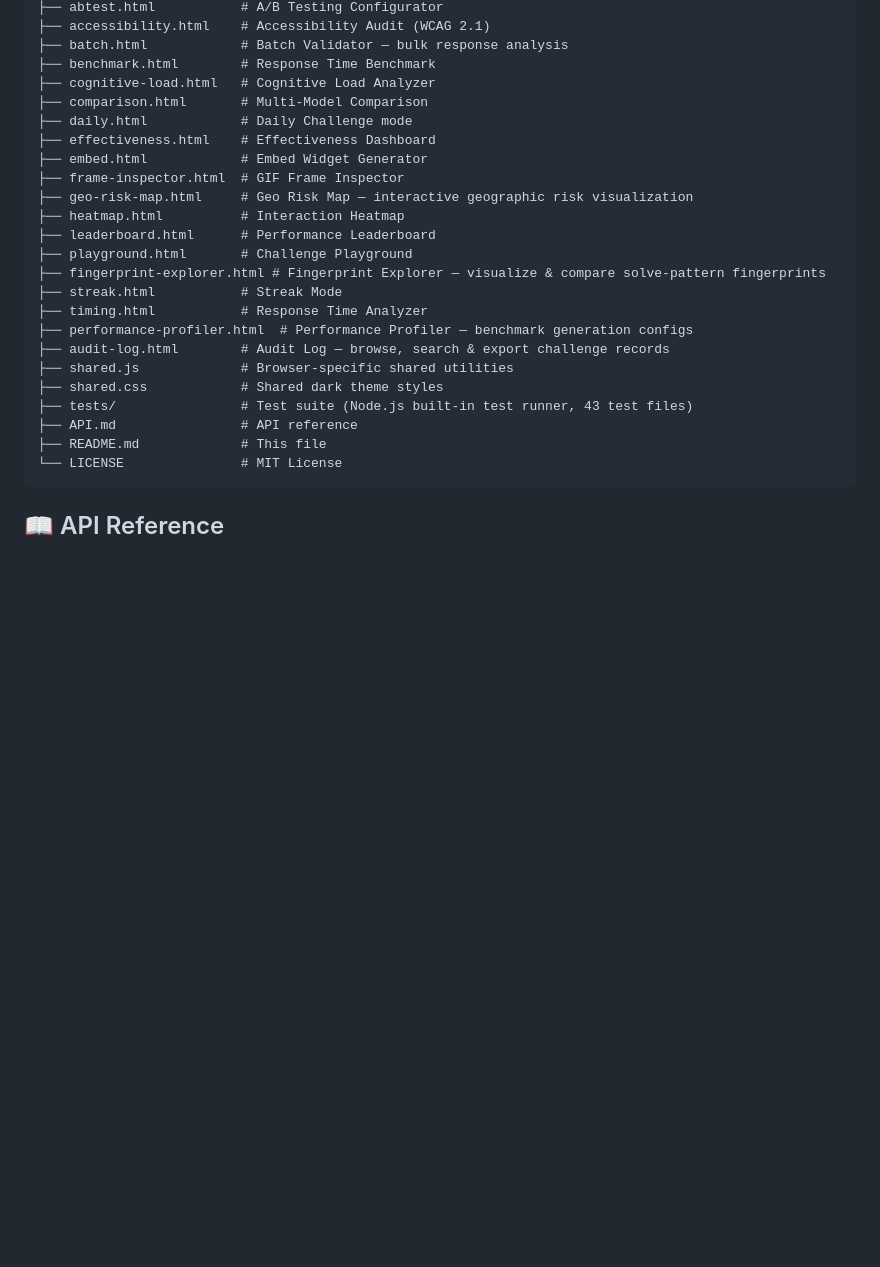
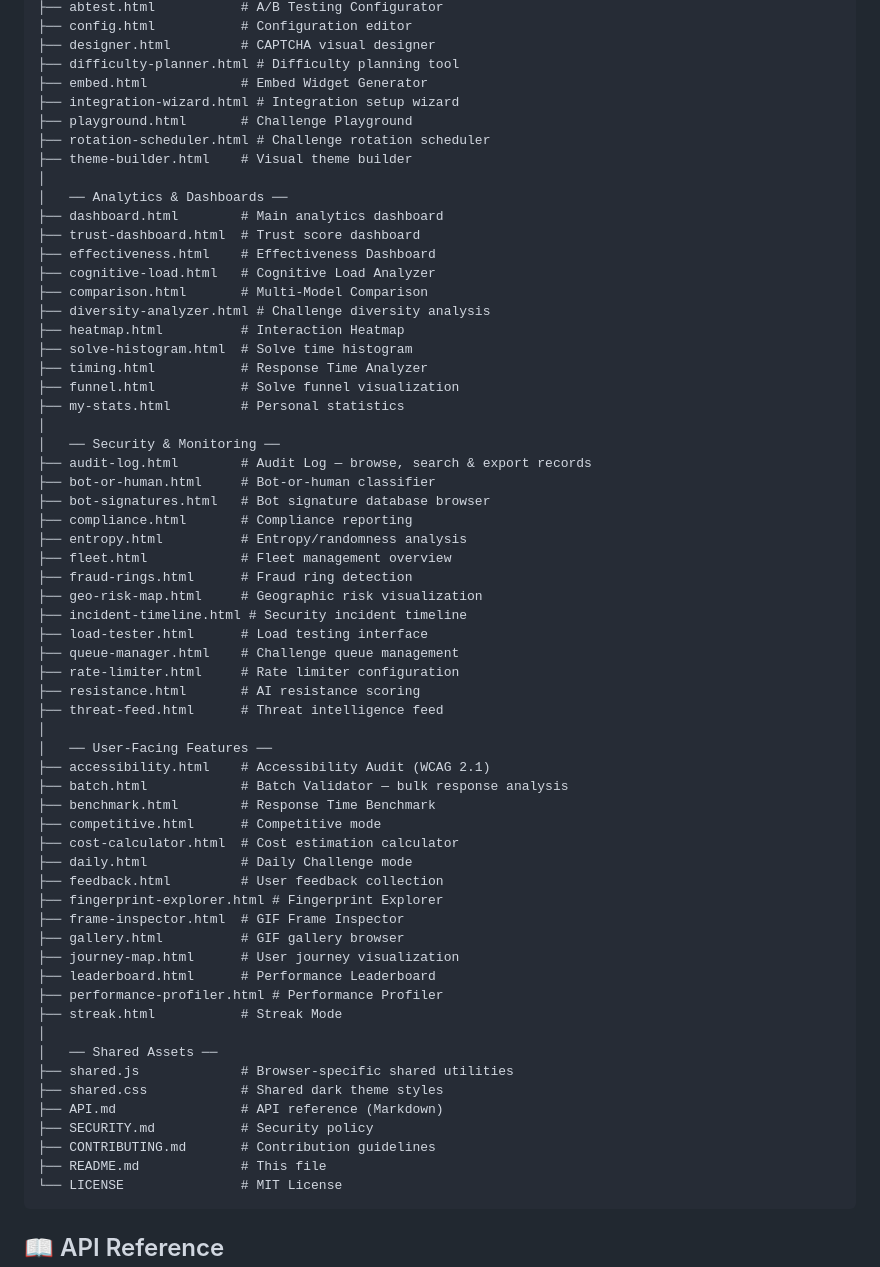
Before and after one commit to sauravbhattacharya001/gif-captcha, a Markdown page: README.md, the part around one of its changes. GitHub-like rendering; blank space fills up the shorter version.

````diff
--- a/README.md
+++ b/README.md
@@ -360,26 +408,64 @@ gif-captcha/
 ├── abtest.html           # A/B Testing Configurator
+├── config.html           # Configuration editor
+├── designer.html         # CAPTCHA visual designer
+├── difficulty-planner.html # Difficulty planning tool
+├── embed.html            # Embed Widget Generator
+├── integration-wizard.html # Integration setup wizard
+├── playground.html       # Challenge Playground
+├── rotation-scheduler.html # Challenge rotation scheduler
+├── theme-builder.html    # Visual theme builder
+│
+│   ── Analytics & Dashboards ──
+├── dashboard.html        # Main analytics dashboard
+├── trust-dashboard.html  # Trust score dashboard
+├── effectiveness.html    # Effectiveness Dashboard
+├── cognitive-load.html   # Cognitive Load Analyzer
+├── comparison.html       # Multi-Model Comparison
+├── diversity-analyzer.html # Challenge diversity analysis
+├── heatmap.html          # Interaction Heatmap
+├── solve-histogram.html  # Solve time histogram
+├── timing.html           # Response Time Analyzer
+├── funnel.html           # Solve funnel visualization
+├── my-stats.html         # Personal statistics
+│
+│   ── Security & Monitoring ──
+├── audit-log.html        # Audit Log — browse, search & export records
+├── bot-or-human.html     # Bot-or-human classifier
+├── bot-signatures.html   # Bot signature database browser
+├── compliance.html       # Compliance reporting
+├── entropy.html          # Entropy/randomness analysis
+├── fleet.html            # Fleet management overview
+├── fraud-rings.html      # Fraud ring detection
+├── geo-risk-map.html     # Geographic risk visualization
+├── incident-timeline.html # Security incident timeline
+├── load-tester.html      # Load testing interface
+├── queue-manager.html    # Challenge queue management
+├── rate-limiter.html     # Rate limiter configuration
+├── resistance.html       # AI resistance scoring
+├── threat-feed.html      # Threat intelligence feed
+│
+│   ── User-Facing Features ──
 ├── accessibility.html    # Accessibility Audit (WCAG 2.1)
 ├── batch.html            # Batch Validator — bulk response analysis
 ├── benchmark.html        # Response Time Benchmark
-├── cognitive-load.html   # Cognitive Load Analyzer
-├── comparison.html       # Multi-Model Comparison
+├── competitive.html      # Competitive mode
+├── cost-calculator.html  # Cost estimation calculator
 ├── daily.html            # Daily Challenge mode
-├── effectiveness.html    # Effectiveness Dashboard
-├── embed.html            # Embed Widget Generator
+├── feedback.html         # User feedback collection
+├── fingerprint-explorer.html # Fingerprint Explorer
 ├── frame-inspector.html  # GIF Frame Inspector
-├── geo-risk-map.html     # Geo Risk Map — interactive geographic risk visualization
-├── heatmap.html          # Interaction Heatmap
+├── gallery.html          # GIF gallery browser
+├── journey-map.html      # User journey visualization
 ├── leaderboard.html      # Performance Leaderboard
-├── playground.html       # Challenge Playground
-├── fingerprint-explorer.html # Fingerprint Explorer — visualize & compare solve-pattern fingerprints
+├── performance-profiler.html # Performance Profiler
 ├── streak.html           # Streak Mode
-├── timing.html           # Response Time Analyzer
-├── performance-profiler.html  # Performance Profiler — benchmark generation configs
-├── audit-log.html        # Audit Log — browse, search & export challenge records
+│
+│   ── Shared Assets ──
 ├── shared.js             # Browser-specific shared utilities
 ├── shared.css            # Shared dark theme styles
-├── tests/                # Test suite (Node.js built-in test runner, 43 test files)
-├── API.md                # API reference
+├── API.md                # API reference (Markdown)
+├── SECURITY.md           # Security policy
+├── CONTRIBUTING.md       # Contribution guidelines
 ├── README.md             # This file
 └── LICENSE               # MIT License
 ```
````
Also changed, not shown: other parts of README.md (+49 -1 lines).
